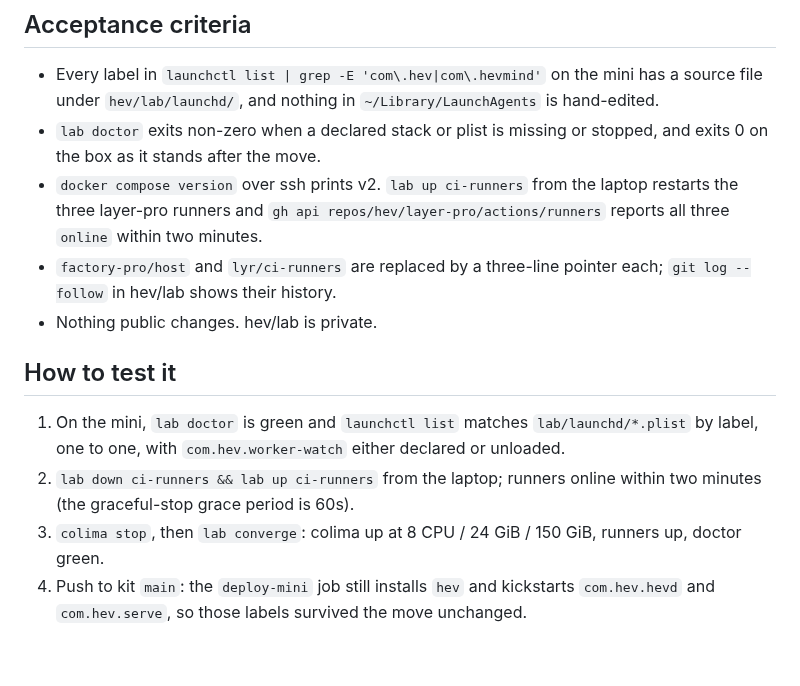
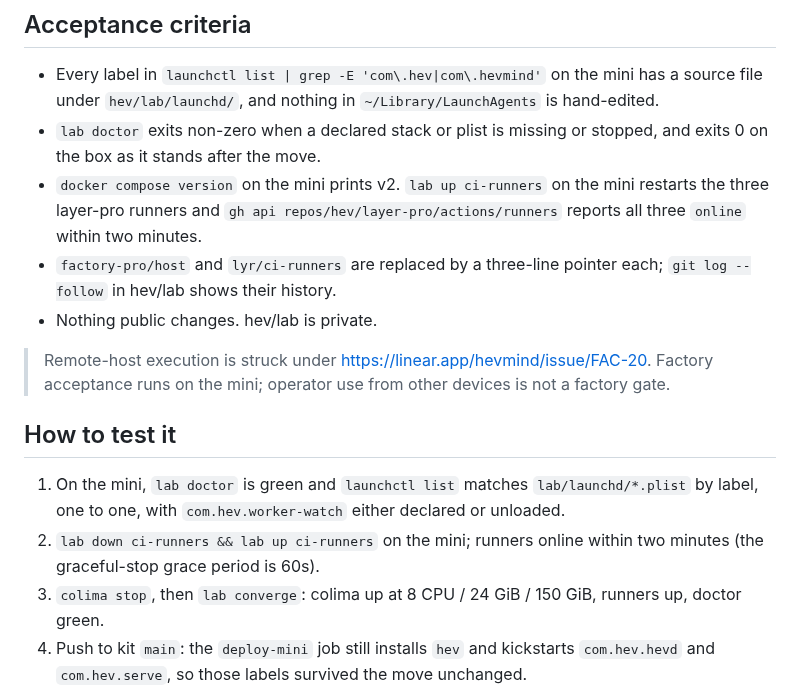
Before and after one commit to hev/factory, a Markdown page: plans/active/mini-is-one-repo.md, the part around the change. Drawn GitHub-style; blank space fills up the shorter version.

```diff
--- a/plans/active/mini-is-one-repo.md
+++ b/plans/active/mini-is-one-repo.md
@@ -12,14 +12,16 @@ The mini's configuration lives in four places today: `factory-pro/host` (bootstr
 
 * Every label in `launchctl list | grep -E 'com\.hev|com\.hevmind'` on the mini has a source file under `hev/lab/launchd/`, and nothing in `~/Library/LaunchAgents` is hand-edited.
 * `lab doctor` exits non-zero when a declared stack or plist is missing or stopped, and exits 0 on the box as it stands after the move.
-* `docker compose version` over ssh prints v2. `lab up ci-runners` from the laptop restarts the three layer-pro runners and `gh api repos/hev/layer-pro/actions/runners` reports all three `online` within two minutes.
+* `docker compose version` on the mini prints v2. `lab up ci-runners` on the mini restarts the three layer-pro runners and `gh api repos/hev/layer-pro/actions/runners` reports all three `online` within two minutes.
 * `factory-pro/host` and `lyr/ci-runners` are replaced by a three-line pointer each; `git log --follow` in hev/lab shows their history.
 * Nothing public changes. hev/lab is private.
+
+> Remote-host execution is struck under https://linear.app/hevmind/issue/FAC-20. Factory acceptance runs on the mini; operator use from other devices is not a factory gate.
 
 ## How to test it
 
 1. On the mini, `lab doctor` is green and `launchctl list` matches `lab/launchd/*.plist` by label, one to one, with `com.hev.worker-watch` either declared or unloaded.
-2. `lab down ci-runners && lab up ci-runners` from the laptop; runners online within two minutes (the graceful-stop grace period is 60s).
+2. `lab down ci-runners && lab up ci-runners` on the mini; runners online within two minutes (the graceful-stop grace period is 60s).
 3. `colima stop`, then `lab converge`: colima up at 8 CPU / 24 GiB / 150 GiB, runners up, doctor green.
 4. Push to kit `main`: the `deploy-mini` job still installs `hev` and kickstarts `com.hev.hevd` and `com.hev.serve`, so those labels survived the move unchanged.
 
```
Also changed, not shown: plans/active/hev-loop-crd.md (+4 -2 lines), plans/active/kit-dashboard-fast-load-and-preview.md (+2 -2 lines).
